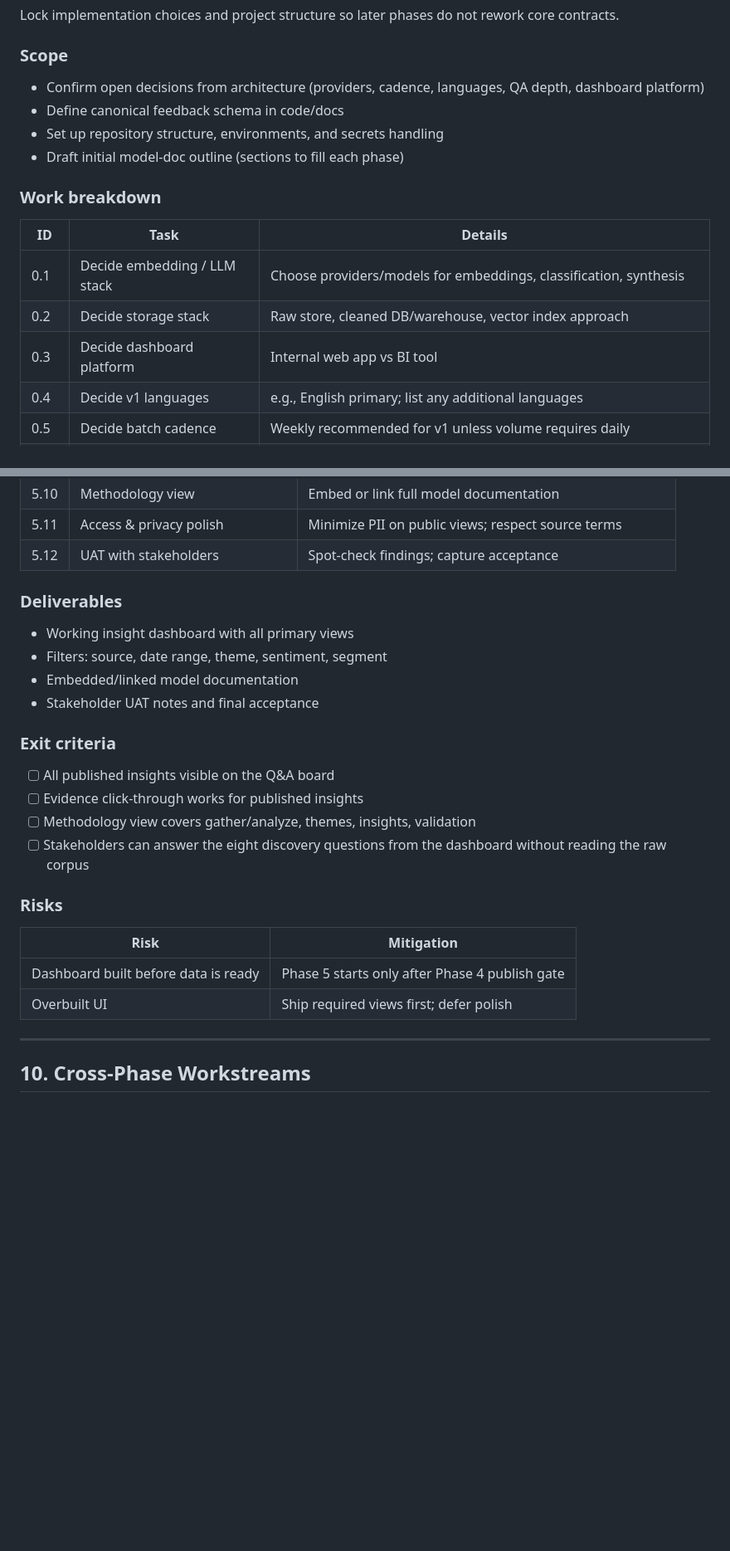
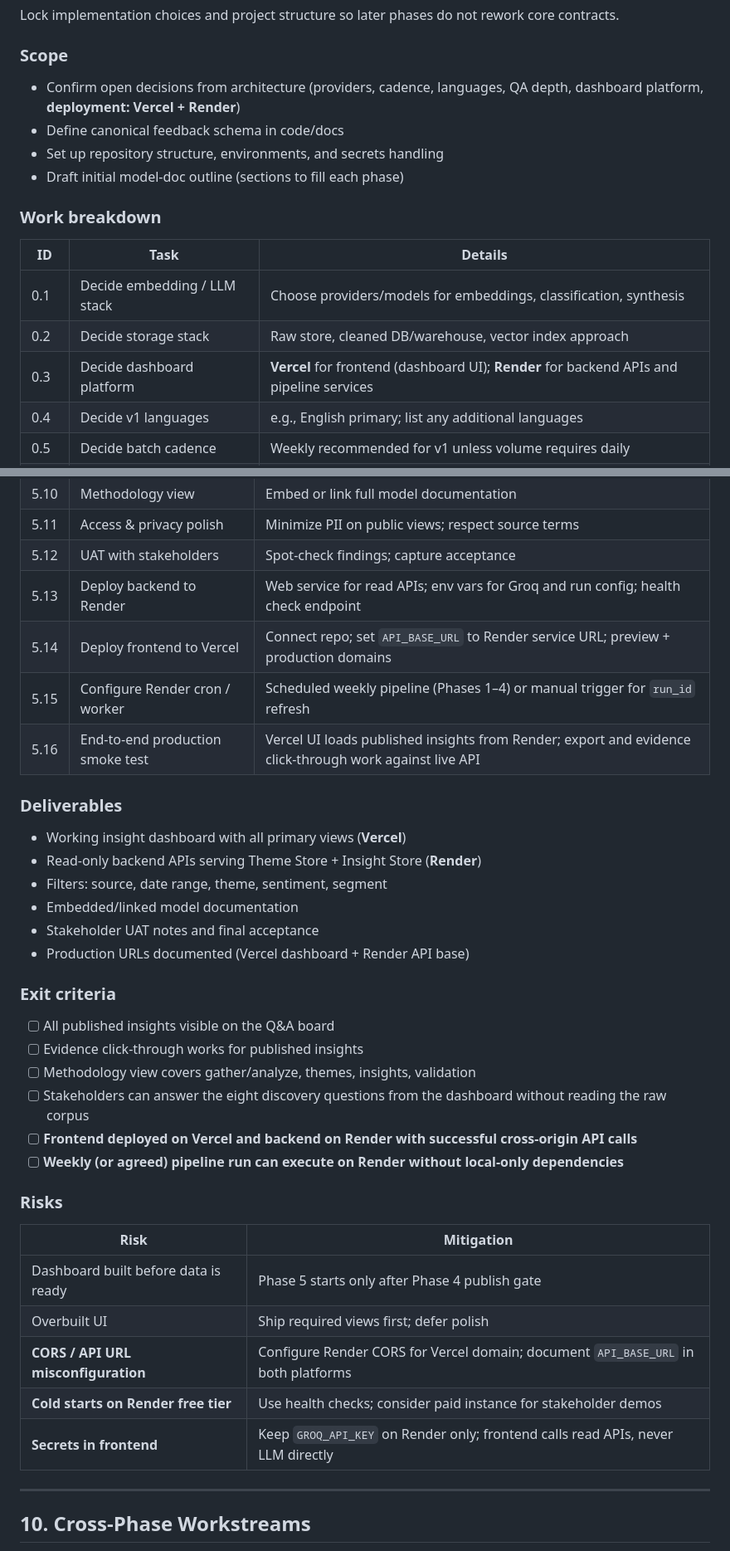
Before and after one commit to amanmbaa20060-sudo/BlinkitAppReview, a Markdown page: docs/phasewiseimplementationplan.md, 2 parts joined by grey strips. Shown at 83% size. GitHub-like rendering; blank space fills up the shorter version.

```diff
--- a/docs/phasewiseimplementationplan.md
+++ b/docs/phasewiseimplementationplan.md
@@ -59,7 +95,7 @@ Lock implementation choices and project structure so later phases do not rework
 
 ### Scope
 
-- Confirm open decisions from architecture (providers, cadence, languages, QA depth, dashboard platform)
+- Confirm open decisions from architecture (providers, cadence, languages, QA depth, dashboard platform, **deployment: Vercel + Render**)
 - Define canonical feedback schema in code/docs
 - Set up repository structure, environments, and secrets handling
 - Draft initial model-doc outline (sections to fill each phase)
@@ -70,7 +106,7 @@ Lock implementation choices and project structure so later phases do not rework
 |----|------|---------|
 | 0.1 | Decide embedding / LLM stack | Choose providers/models for embeddings, classification, synthesis |
 | 0.2 | Decide storage stack | Raw store, cleaned DB/warehouse, vector index approach |
-| 0.3 | Decide dashboard platform | Internal web app vs BI tool |
+| 0.3 | Decide dashboard platform | **Vercel** for frontend (dashboard UI); **Render** for backend APIs and pipeline services |
 | 0.4 | Decide v1 languages | e.g., English primary; list any additional languages |
 | 0.5 | Decide batch cadence | Weekly recommended for v1 unless volume requires daily |
 | 0.6 | Finalize canonical schema | Implement fields from architecture §4.2 |
@@ -380,13 +418,19 @@ Ship the dashboard so all analysis and insights are visible, filterable, and bac
 | 5.10 | Methodology view | Embed or link full model documentation |
 | 5.11 | Access & privacy polish | Minimize PII on public views; respect source terms |
 | 5.12 | UAT with stakeholders | Spot-check findings; capture acceptance |
+| 5.13 | Deploy backend to Render | Web service for read APIs; env vars for Groq and run config; health check endpoint |
+| 5.14 | Deploy frontend to Vercel | Connect repo; set `API_BASE_URL` to Render service URL; preview + production domains |
+| 5.15 | Configure Render cron / worker | Scheduled weekly pipeline (Phases 1–4) or manual trigger for `run_id` refresh |
+| 5.16 | End-to-end production smoke test | Vercel UI loads published insights from Render; export and evidence click-through work against live API |
 
 ### Deliverables
 
-- Working insight dashboard with all primary views
+- Working insight dashboard with all primary views (**Vercel**)
+- Read-only backend APIs serving Theme Store + Insight Store (**Render**)
 - Filters: source, date range, theme, sentiment, segment
 - Embedded/linked model documentation
 - Stakeholder UAT notes and final acceptance
+- Production URLs documented (Vercel dashboard + Render API base)
 
 ### Exit criteria
 
@@ -394,6 +438,8 @@ Ship the dashboard so all analysis and insights are visible, filterable, and bac
 - [ ] Evidence click-through works for published insights
 - [ ] Methodology view covers gather/analyze, themes, insights, validation
 - [ ] Stakeholders can answer the eight discovery questions from the dashboard without reading the raw corpus
+- [ ] **Frontend deployed on Vercel and backend on Render with successful cross-origin API calls**
+- [ ] **Weekly (or agreed) pipeline run can execute on Render without local-only dependencies**
 
 ### Risks
 
@@ -401,6 +447,9 @@ Ship the dashboard so all analysis and insights are visible, filterable, and bac
 |------|------------|
 | Dashboard built before data is ready | Phase 5 starts only after Phase 4 publish gate |
 | Overbuilt UI | Ship required views first; defer polish |
+| **CORS / API URL misconfiguration** | Configure Render CORS for Vercel domain; document `API_BASE_URL` in both platforms |
+| **Cold starts on Render free tier** | Use health checks; consider paid instance for stakeholder demos |
+| **Secrets in frontend** | Keep `GROQ_API_KEY` on Render only; frontend calls read APIs, never LLM directly |
 
 ---
 
```
Also changed, not shown: other parts of docs/phasewiseimplementationplan.md (+50 -4 lines).
